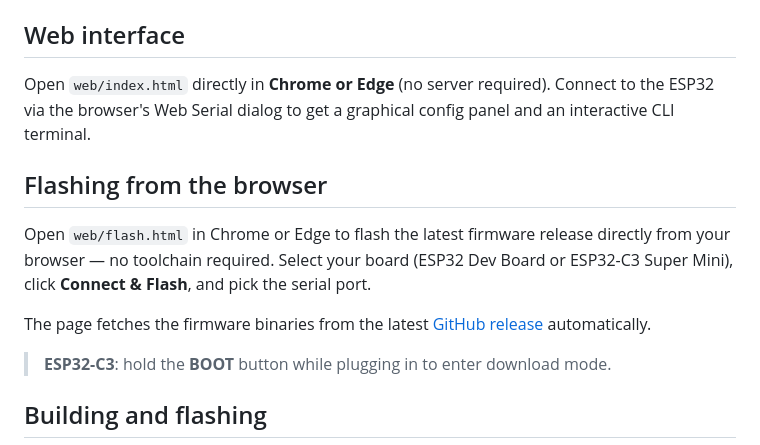
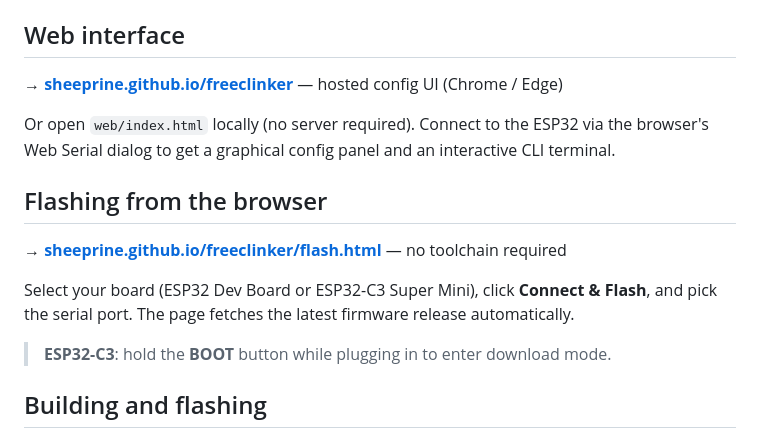
Before and after one commit to sheeprine/freeclinker, a Markdown page: README.md, the part around the change. Rendered like a GitHub page.

Commit message:
Add GitHub Pages links to README and Quickstart
Co-Authored-By: Claude Sonnet 4.6 <noreply@anthropic.com>

```diff
--- a/README.md
+++ b/README.md
@@ -67,13 +67,15 @@ Type `help` in the serial console to list all commands, `show` to print current
 
 ## Web interface
 
-Open `web/index.html` directly in **Chrome or Edge** (no server required). Connect to the ESP32 via the browser's Web Serial dialog to get a graphical config panel and an interactive CLI terminal.
+**→ [sheeprine.github.io/freeclinker](https://sheeprine.github.io/freeclinker/)** — hosted config UI (Chrome / Edge)
+
+Or open `web/index.html` locally (no server required). Connect to the ESP32 via the browser's Web Serial dialog to get a graphical config panel and an interactive CLI terminal.
 
 ## Flashing from the browser
 
-Open `web/flash.html` in Chrome or Edge to flash the latest firmware release directly from your browser — no toolchain required. Select your board (ESP32 Dev Board or ESP32-C3 Super Mini), click **Connect & Flash**, and pick the serial port.
+**→ [sheeprine.github.io/freeclinker/flash.html](https://sheeprine.github.io/freeclinker/flash.html)** — no toolchain required
 
-The page fetches the firmware binaries from the latest [GitHub release](https://github.com/sheeprine/freeclinker/releases) automatically.
+Select your board (ESP32 Dev Board or ESP32-C3 Super Mini), click **Connect & Flash**, and pick the serial port. The page fetches the latest firmware release automatically.
 
 > **ESP32-C3**: hold the **BOOT** button while plugging in to enter download mode.
 
```
Also changed, not shown: QUICKSTART.md (+20 -10 lines).
